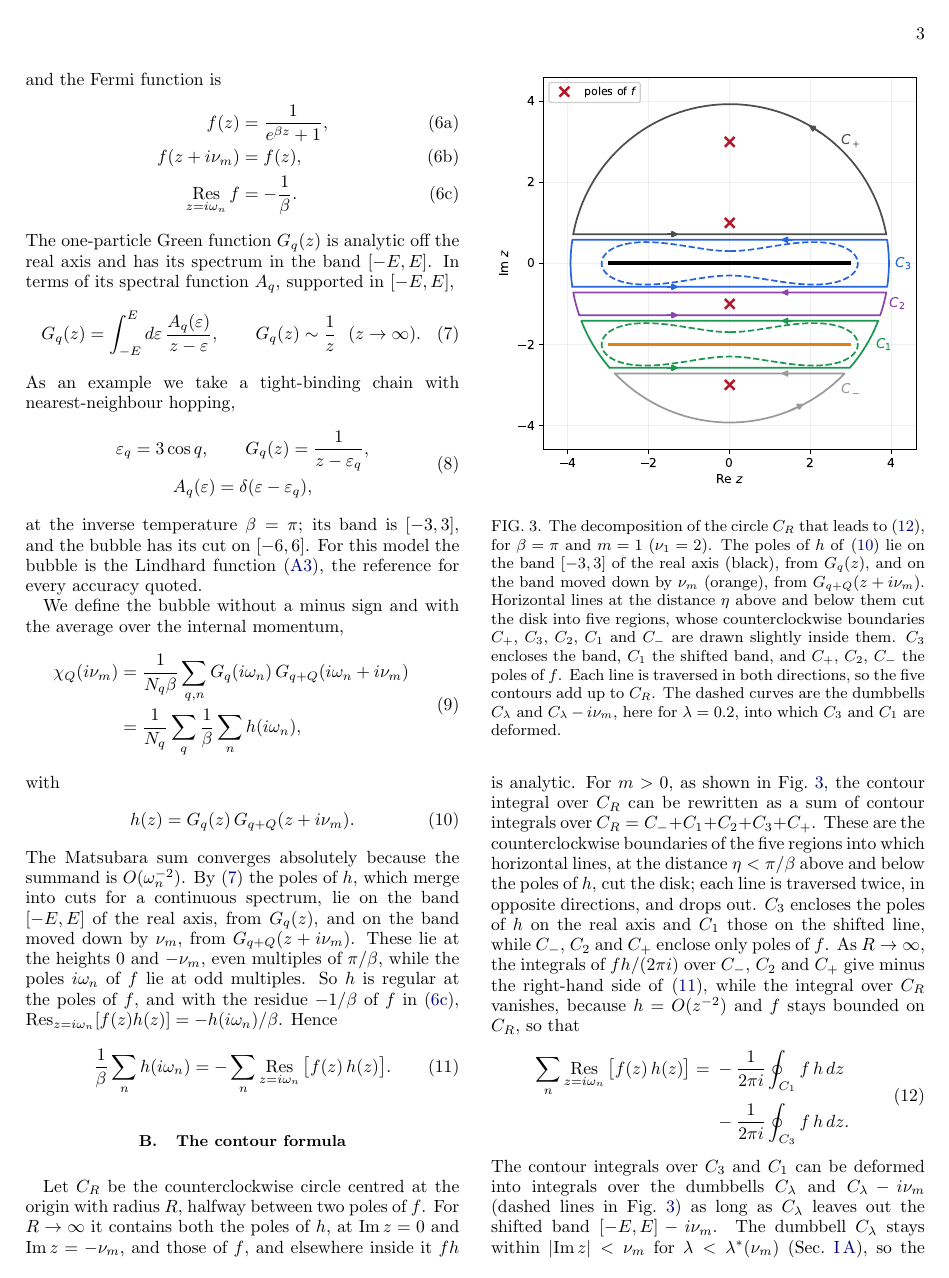
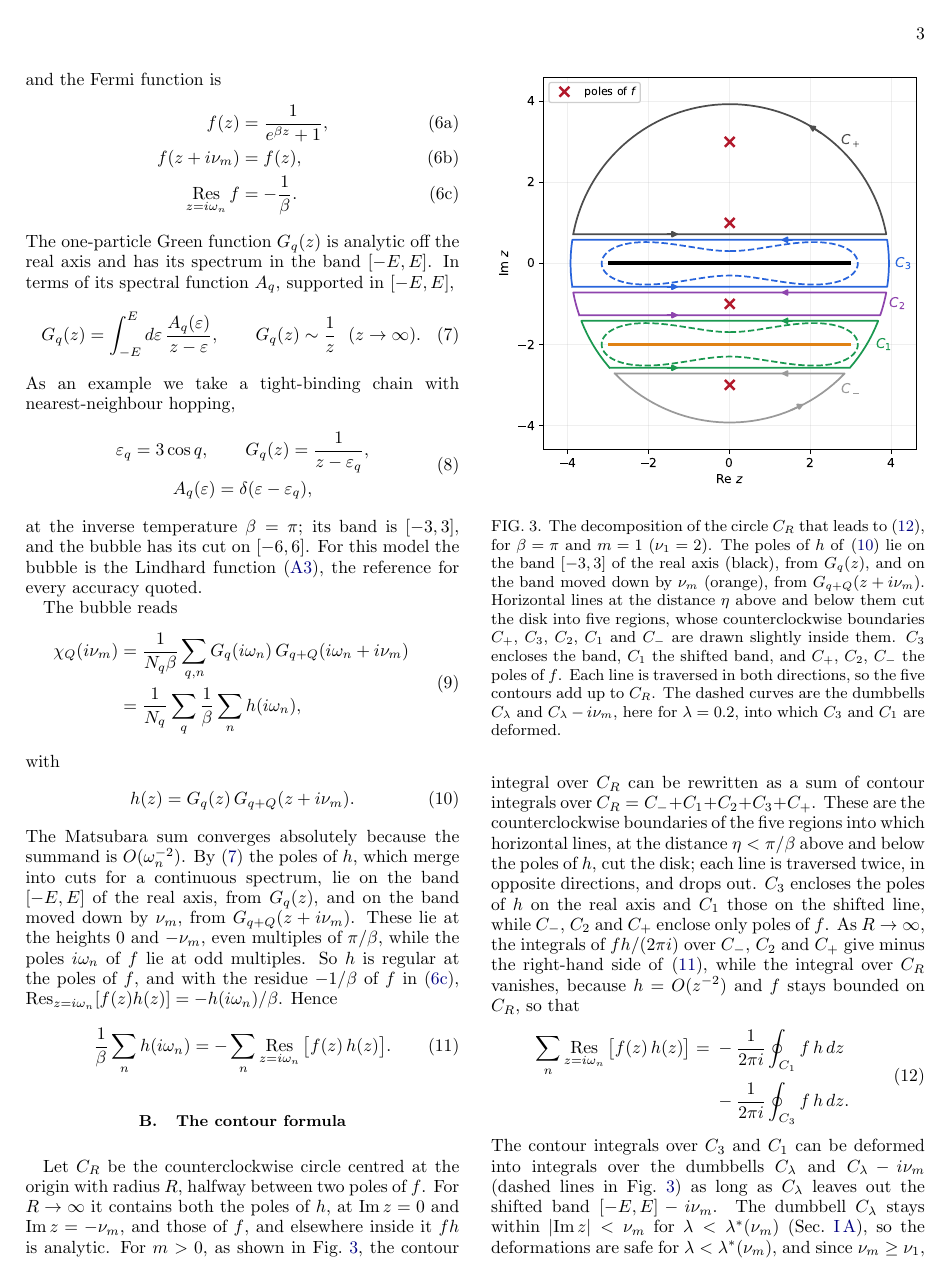
Before and after one commit to aleeschessari/markus_dumbbell_public, a LaTeX paper (ale_idea/bubble_tn_method.tex): page 3 of 14. Compiled offline with pdfLaTeX.

Commit message:
II A: 'The bubble reads'

```diff
--- a/ale_idea/bubble_tn_method.tex
+++ b/ale_idea/bubble_tn_method.tex
@@ -147,7 +147,7 @@ As an example we take a tight-binding chain with nearest-neighbour hopping,
 \end{equation}
 at the inverse temperature $\beta=\pi$; its band is $[-3,3]$, and the bubble has its cut on $[-6,6]$. For this model the bubble is the Lindhard function \eqref{eq:lindhard}, the reference for every accuracy quoted.
 
-We define the bubble without a minus sign and with the average over the internal momentum,
+The bubble reads
 \begin{equation}
   \begin{aligned}
   \chi_Q(i\nu_m)&=\frac1{N_q\beta}\sum_{q,n}G_q(i\omega_n)\,G_{q+Q}(i\omega_n+i\nu_m)\\
```
Also changed, not shown: ale_idea/bubble_tn_method.pdf.
